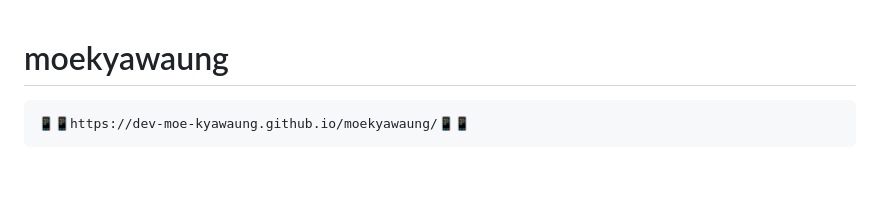
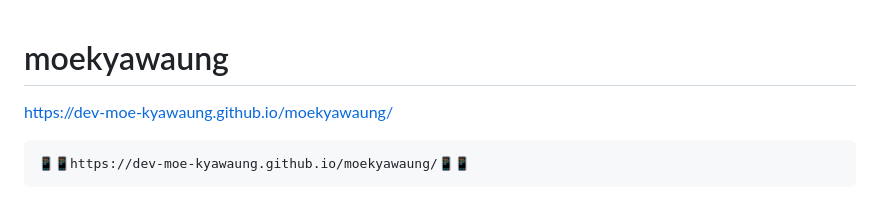
Before and after one commit to Dev-moe-kyawaung/moekyawaung, a Markdown page: README.md, the part around the change. Rendered like a GitHub page; blank space fills up the shorter version.

```diff
--- a/README.md
+++ b/README.md
@@ -1,4 +1,5 @@
 # moekyawaung
+https://dev-moe-kyawaung.github.io/moekyawaung/
 
     📱📱https://dev-moe-kyawaung.github.io/moekyawaung/📱📱
 
```
